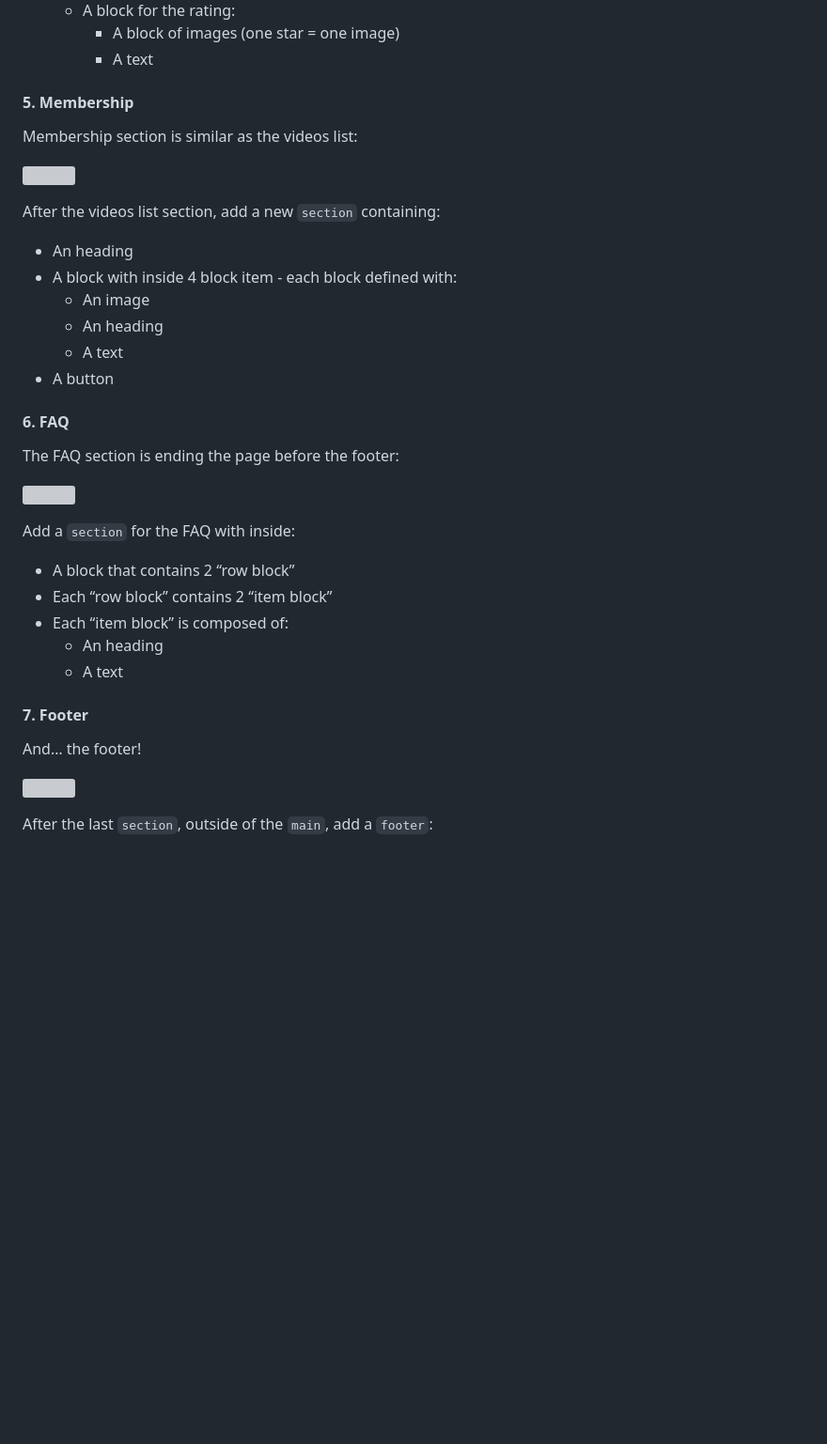
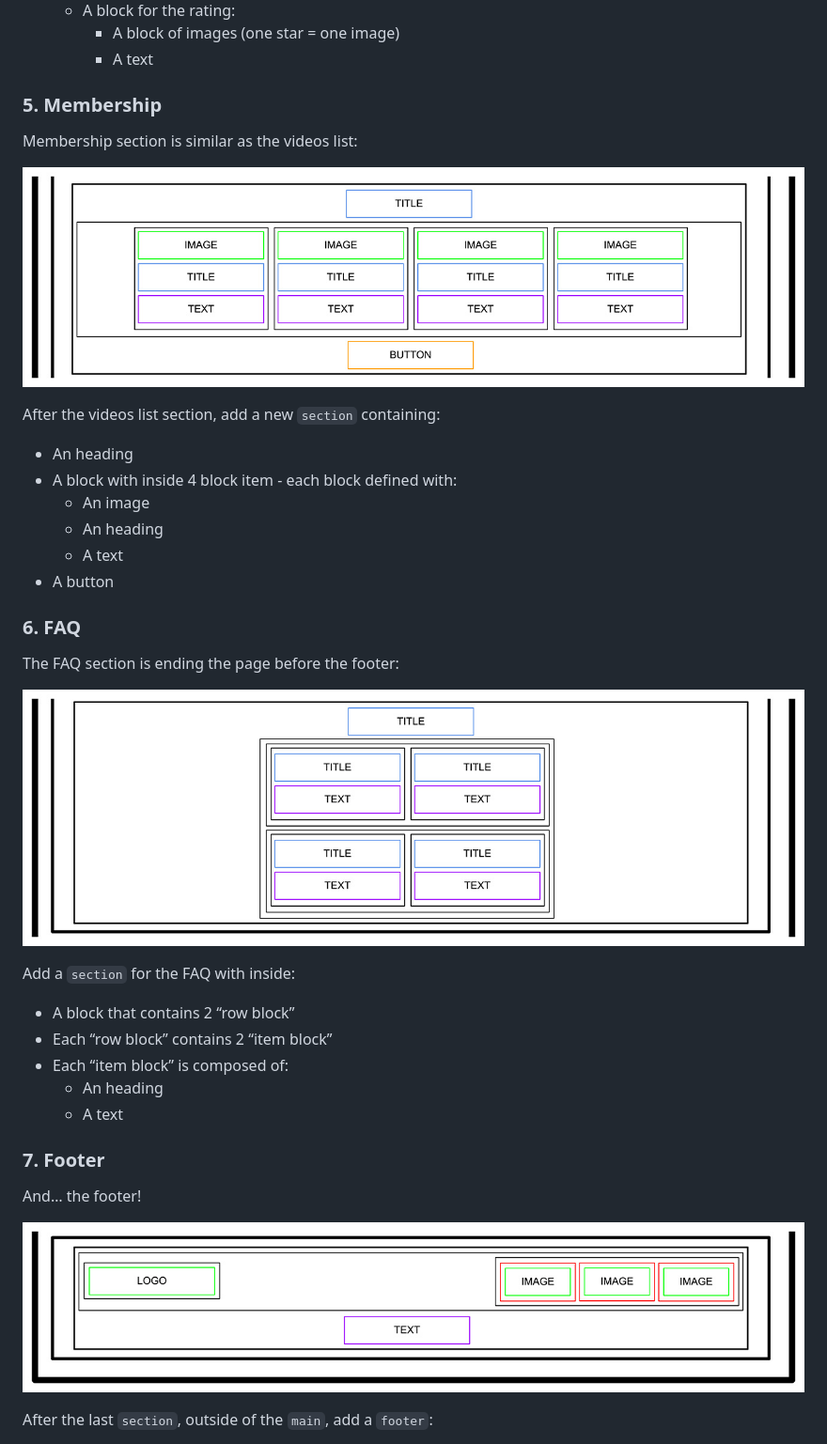
Before and after one commit to benjaminvandammeholberton/holbertonschool-web-development, a Markdown page: html_advanced/README.md, the part around one of its changes. Shown at 94% size. GitHub-like rendering; blank space fills up the shorter version; grey boxes are pictures that could not be loaded.

```diff
--- a/html_advanced/README.md
+++ b/html_advanced/README.md
@@ -109,11 +110,11 @@ New `section` with inside:
     - A block of images (one star = one image)
     - A text
 
-#### 5. Membership
+### 5. Membership
 
 Membership section is similar as the videos list:
 
-![](./images/img5.jpeg)
+![](/images/img5.jpeg)
 
 After the videos list section, add a new `section` containing:
 
@@ -124,11 +125,11 @@ After the videos list section, add a new `section` containing:
   - A text
 - A button
 
-#### 6. FAQ
+### 6. FAQ
 
 The FAQ section is ending the page before the footer:
 
-![](./images/img6.jpeg)
+![](/images/img6.jpeg)
 
 Add a `section` for the FAQ with inside:
 
@@ -138,11 +139,11 @@ Add a `section` for the FAQ with inside:
   - An heading
   - A text
 
-#### 7. Footer
+### 7. Footer
 
 And… the footer!
 
-![](./images/img7.jpeg)
+![](/images/img7.jpeg)
 
 After the last `section`, outside of the `main`, add a `footer`:
 
```
Also changed, not shown: other parts of html_advanced/README.md (+11 -10 lines).
